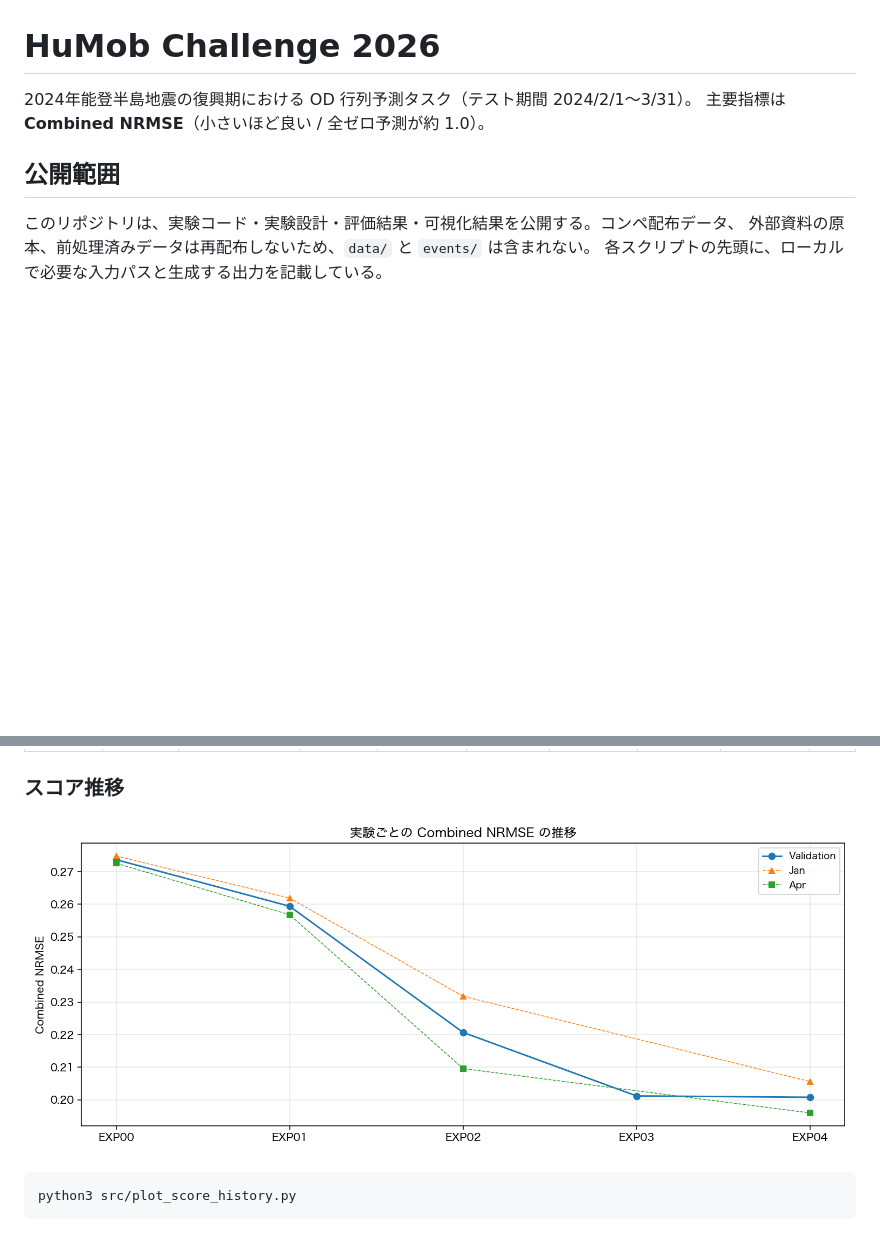
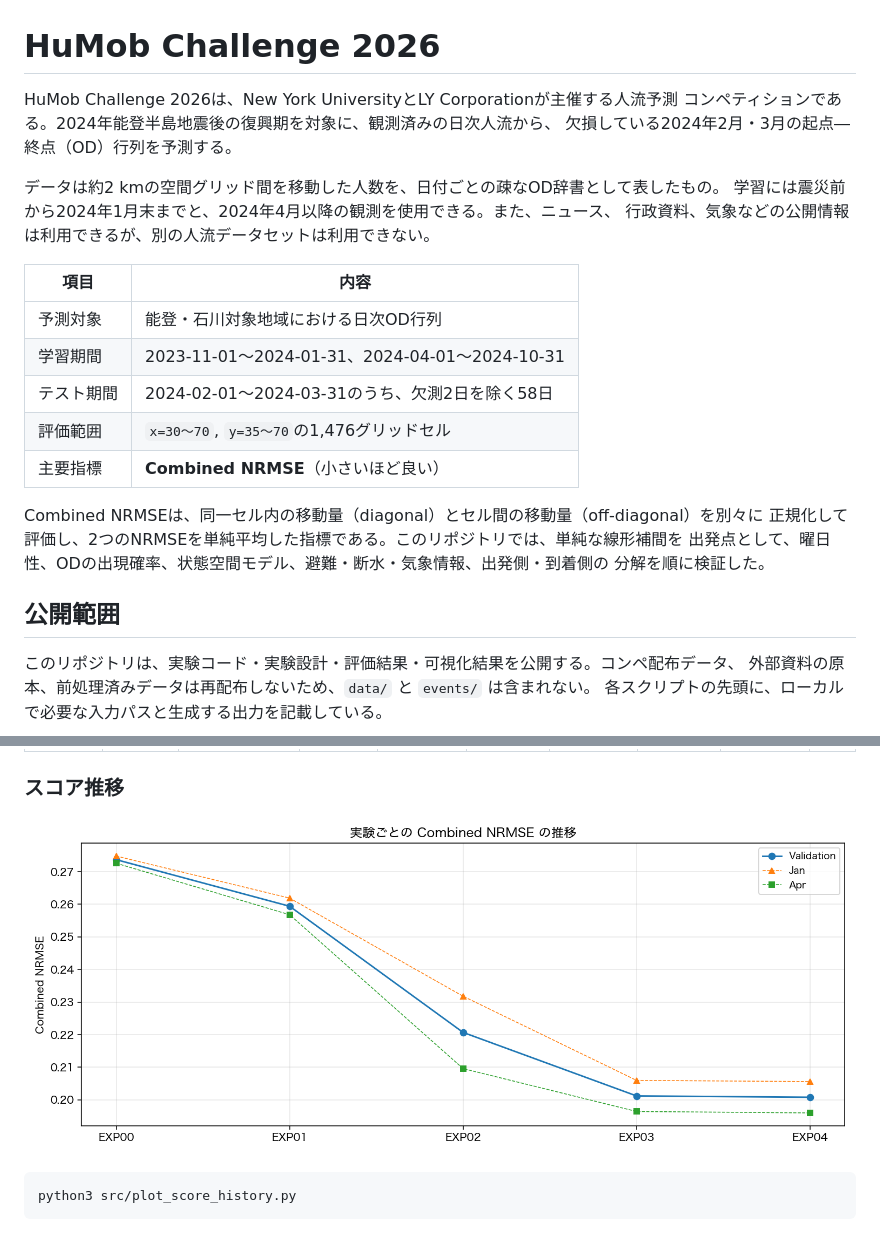
Before and after one commit to YShunT/Humob_2026, a Markdown page: README.md, 2 parts joined by grey strips. Rendered like a GitHub page; pictures changed too: experiments/score_history.png; blank space fills up the shorter version.

Commit message:
Update experiment documentation

```diff
--- a/README.md
+++ b/README.md
@@ -1,7 +1,25 @@
 # HuMob Challenge 2026
 
-2024年能登半島地震の復興期における OD 行列予測タスク（テスト期間 2024/2/1〜3/31）。
-主要指標は **Combined NRMSE**（小さいほど良い / 全ゼロ予測が約 1.0）。
+HuMob Challenge 2026は、New York UniversityとLY Corporationが主催する人流予測
+コンペティションである。2024年能登半島地震後の復興期を対象に、観測済みの日次人流から、
+欠損している2024年2月・3月の起点―終点（OD）行列を予測する。
+
+データは約2 kmの空間グリッド間を移動した人数を、日付ごとの疎なOD辞書として表したもの。
+学習には震災前から2024年1月末までと、2024年4月以降の観測を使用できる。また、ニュース、
+行政資料、気象などの公開情報は利用できるが、別の人流データセットは利用できない。
+
+| 項目 | 内容 |
+|---|---|
+| 予測対象 | 能登・石川対象地域における日次OD行列 |
+| 学習期間 | 2023-11-01〜2024-01-31、2024-04-01〜2024-10-31 |
+| テスト期間 | 2024-02-01〜2024-03-31のうち、欠測2日を除く58日 |
+| 評価範囲 | `x=30〜70`, `y=35〜70`の1,476グリッドセル |
+| 主要指標 | **Combined NRMSE**（小さいほど良い） |
+
+Combined NRMSEは、同一セル内の移動量（diagonal）とセル間の移動量（off-diagonal）を別々に
+正規化して評価し、2つのNRMSEを単純平均した指標である。このリポジトリでは、単純な線形補間を
+出発点として、曜日性、ODの出現確率、状態空間モデル、避難・断水・気象情報、出発側・到着側の
+分解を順に検証した。
 
 ## 公開範囲
 
```
Also changed, not shown: 7 other files.
